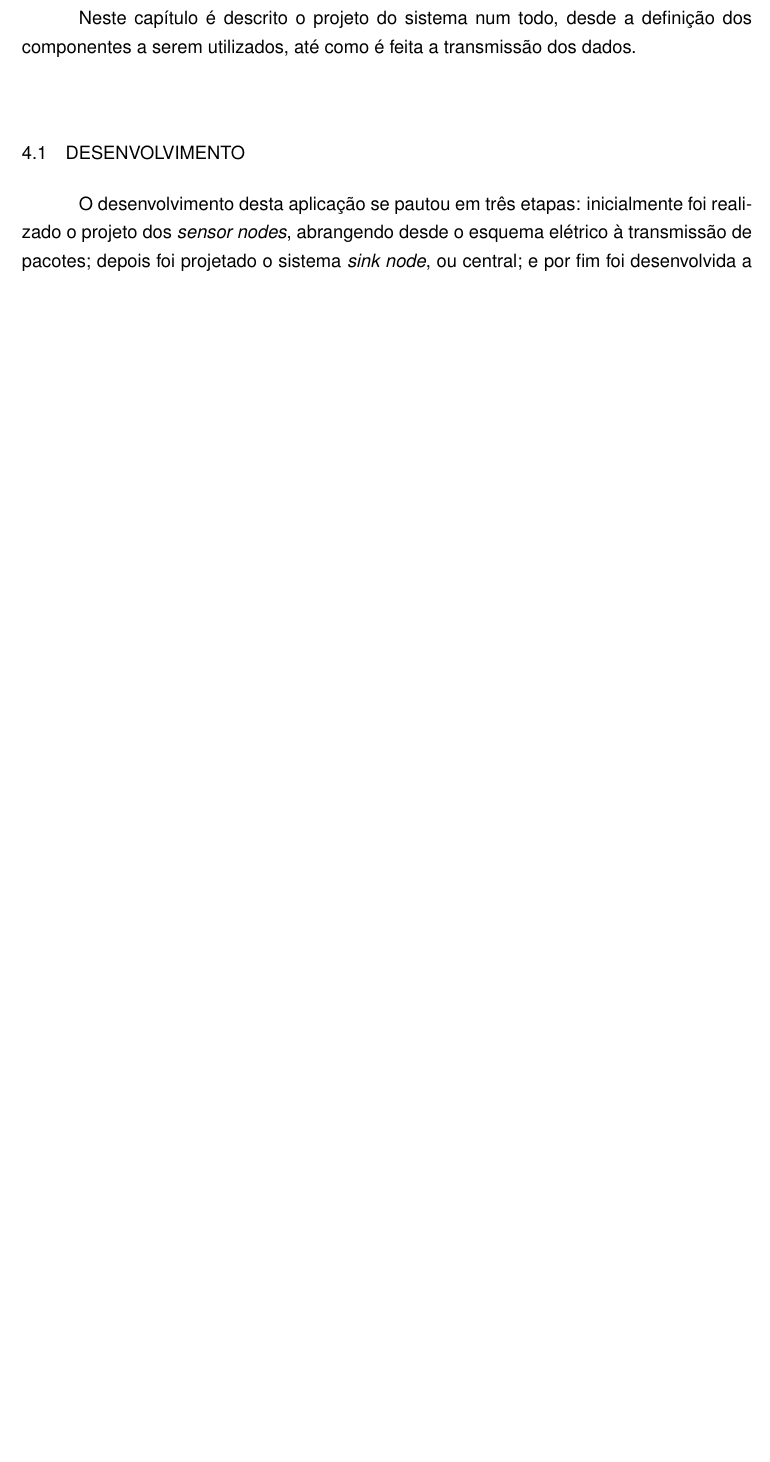
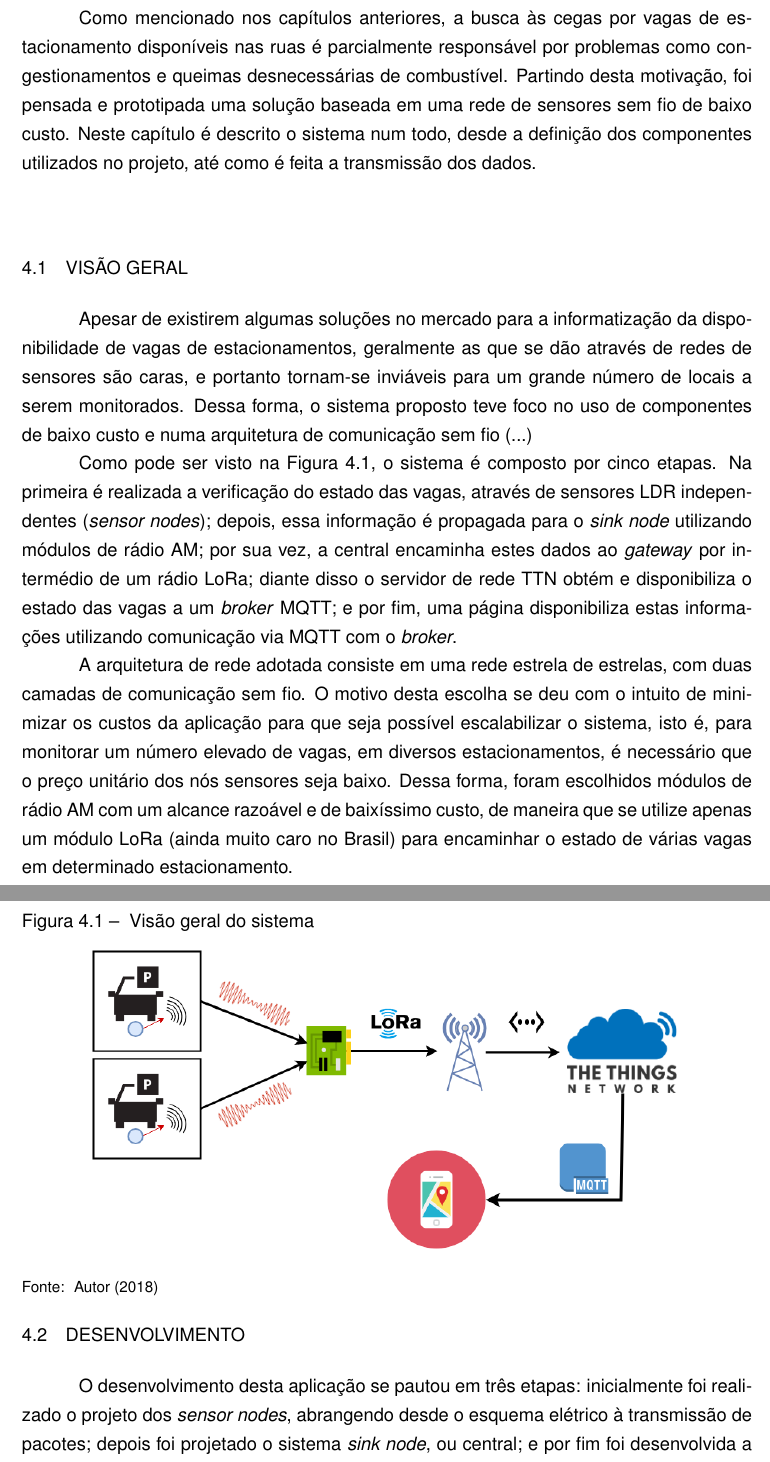
Before and after one commit to minimiz3d/TCC_texto, a LaTeX thesis (arquivo_2015.tex): part of page 48 of 65 before the commit and two parts of pages 48 and 49 of 66 after it, the two joined at a grey line, cut at the place of the change, the shorter picture padded with empty space. Compiled offline with pdfLaTeX.

```diff
--- a/arquivo_2015.tex
+++ b/arquivo_2015.tex
@@ -945,7 +945,27 @@
 
 
 \chapter{APLICAÇÃO DESENVOLVIDA}
-Neste capítulo é descrito o projeto do sistema num todo, desde a definição dos componentes a serem utilizados, até como é feita a transmissão dos dados.
+Como mencionado nos capítulos anteriores, a busca às cegas por vagas de estacionamento disponíveis nas ruas é parcialmente responsável por problemas como congestionamentos e queimas desnecessárias de combustível. Partindo desta motivação, foi pensada e prototipada uma solução baseada em uma rede de sensores sem fio de baixo custo.
+Neste capítulo é descrito o sistema num todo, desde a definição dos componentes utilizados no projeto, até como é feita a transmissão dos dados.
+
+    \section{VISÃO GERAL}
+    Apesar de existirem algumas soluções no mercado para a informatização da disponibilidade de vagas de estacionamentos, geralmente as que se dão através de redes de sensores são caras, e portanto tornam-se inviáveis para um grande número de locais a serem monitorados. Dessa forma, o sistema proposto teve foco no uso de componentes de baixo custo e numa arquitetura de comunicação sem fio (...)
+
+    Como pode ser visto na Figura \ref{fig:visao-geral}, o sistema é composto por cinco etapas. Na primeira é realizada a verificação do estado das vagas, através de sensores LDR independentes (\textit{sensor nodes}); depois, essa informação é propagada para o \textit{sink node} utilizando módulos de rádio AM; por sua vez, a central encaminha estes dados ao \textit{gateway} por intermédio de um rádio LoRa; diante disso o servidor de rede TTN obtém e disponibiliza o estado das vagas a um \textit{broker} MQTT; e por fim, uma página disponibiliza estas informações utilizando comunicação via MQTT com o \textit{broker}.
+
+    \begin{figure}[ht]
+     	   \caption{\label{exepretex} Visão geral do sistema}
+            \centering
+            \includegraphics[width=0.8\textwidth]{figuras/funcionamento.png}
+            \vspace{\baselineskip} %%% linha em branco para atendender a norma
+                \fonte{Autor (2018)}
+                \label{fig:visao-geral}
+    \end{figure}
+
+    A arquitetura de rede adotada consiste em uma rede estrela de estrelas, com duas camadas de comunicação sem fio. O motivo desta escolha se deu com o intuito de minimizar os custos da aplicação para que seja possível escalabilizar o sistema, isto é, para monitorar um número elevado de vagas, em diversos estacionamentos, é necessário que o preço unitário dos nós sensores seja baixo. Dessa forma, foram escolhidos módulos de rádio AM com um alcance razoável e de baixíssimo custo, de maneira que se utilize apenas um módulo LoRa (ainda muito caro no Brasil) para encaminhar o estado de várias vagas em determinado estacionamento.
+
+    % seria inviável a utilização de rádios LoRa em cada unidade dos nós, pois
+
 
     \section{DESENVOLVIMENTO}
     O desenvolvimento desta aplicação se pautou em três etapas: inicialmente foi realizado o projeto dos \textit{sensor nodes}, abrangendo desde o esquema elétrico à transmissão de pacotes; depois foi projetado o sistema \textit{sink node}, ou central; e por fim foi desenvolvida a aplicação que mostra a disponibilidade de vagas no local. A seguir são detalhados estes sistemas.
```
Also changed, not shown: referencias.bib (+8 -0 lines), figuras/funcionamento.png (added), figuras/publish-subscribe.png, arquivo_2015.tex (8 more changed lines).
